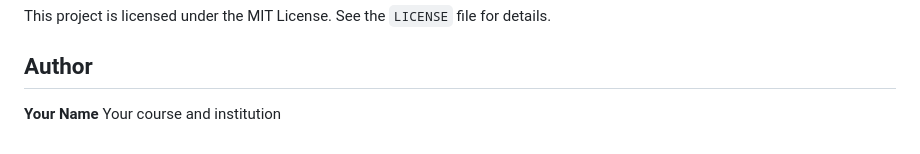
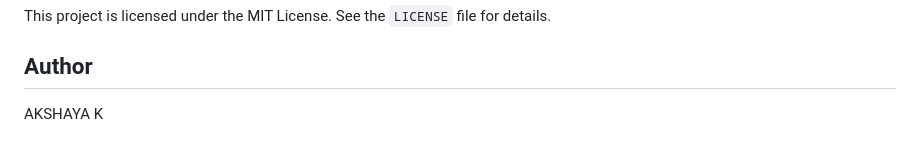
Before and after one commit to Akshayak5/vehicle-management-system, a Markdown page: README.md, the part around the change. GitHub-like rendering.

```diff
--- a/README.md
+++ b/README.md
@@ -209,5 +209,4 @@ This project is licensed under the MIT License. See the `LICENSE` file for detai
 
 ## Author
 
-**Your Name**
-Your course and institution
+AKSHAYA K
```
